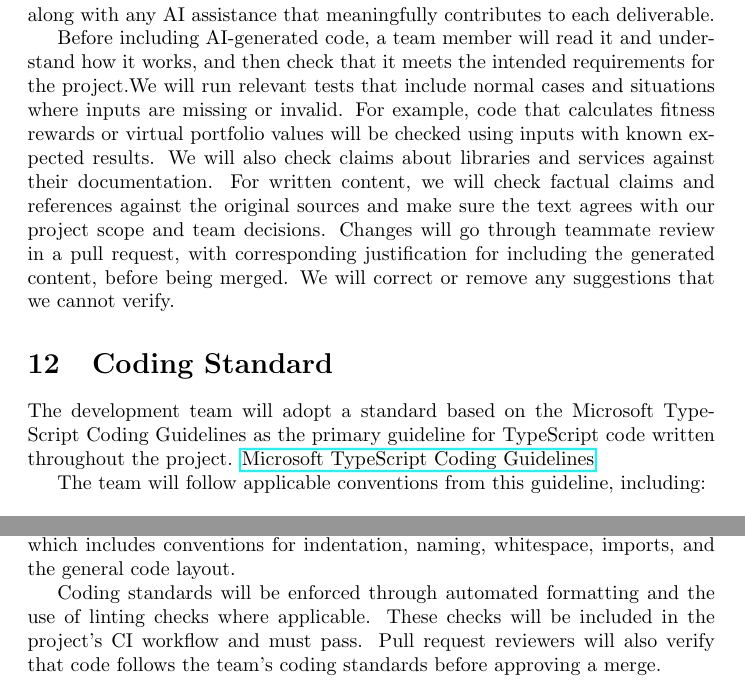
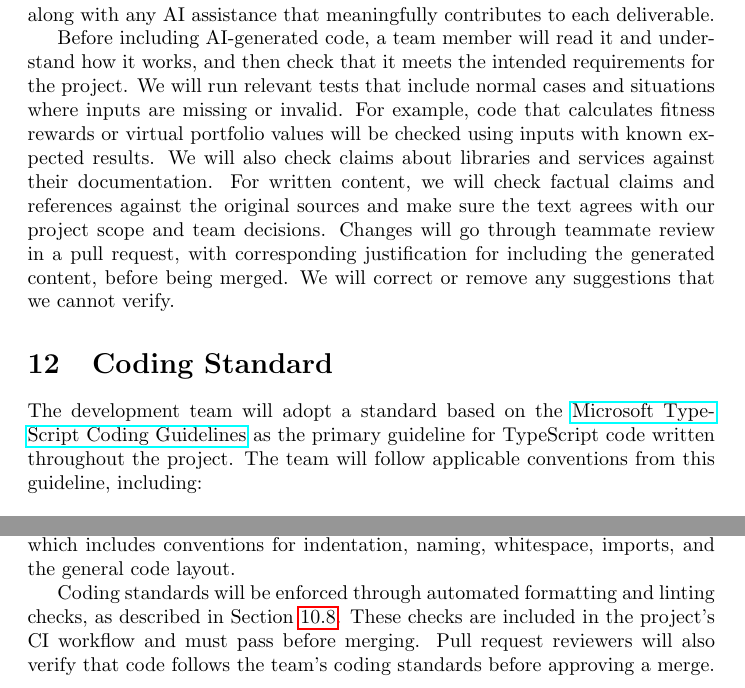
Before and after one commit to davislenover/BurnNEarn, a LaTeX document (docs/DevelopmentPlan/DevelopmentPlan.tex): two parts of pages 16 and 17 of 28, joined at a grey line, cut so that both start at the same text. Compiled offline with pdfLaTeX; a LaTeX package or settings file that is missing is left out.

Commit message:
Fix links, punctuation, and references in Coding Standard

```diff
--- a/docs/DevelopmentPlan/DevelopmentPlan.tex
+++ b/docs/DevelopmentPlan/DevelopmentPlan.tex
@@ -497,17 +497,12 @@ The team plans to use Artificial Intelligence (AI) and Large Language Models (LL
 
 We plan to use ChatGPT and Claude for these tasks. Team members may use either tool depending on what they need help with. For example, someone might use ChatGPT to understand an error message or Claude to review a section of code. We will record the tools and model versions used where available along with any AI assistance that meaningfully contributes to each deliverable.
 
-Before including AI-generated code, a team member will read it and understand how it works, and then check that it meets the intended requirements for the project.We will run relevant tests that include normal cases and situations where inputs are missing or invalid. For example, code that calculates fitness rewards or virtual portfolio values will be checked using inputs with known expected results. We will also check claims about libraries and services against their documentation. For written content, we will check factual claims and references against the original sources and make sure the text agrees with our project scope and team decisions. Changes will go through teammate review in a pull request, with corresponding justification for including the generated content, before being merged. We will correct or remove any suggestions that we cannot verify.
+Before including AI-generated code, a team member will read it and understand how it works, and then check that it meets the intended requirements for the project. We will run relevant tests that include normal cases and situations where inputs are missing or invalid. For example, code that calculates fitness rewards or virtual portfolio values will be checked using inputs with known expected results. We will also check claims about libraries and services against their documentation. For written content, we will check factual claims and references against the original sources and make sure the text agrees with our project scope and team decisions. Changes will go through teammate review in a pull request, with corresponding justification for including the generated content, before being merged. We will correct or remove any suggestions that we cannot verify.
 
 
 \section{Coding Standard} \label{SecCodingStandard}
 
-The development team will adopt a standard based on the Microsoft TypeScript Coding Guidelines
-as the primary guideline for TypeScript code written throughout the project.
-\href{https://github.com/microsoft/TypeScript/wiki/Coding-guidelines}
-{Microsoft TypeScript Coding Guidelines}
-
-The team will follow applicable conventions from this guideline, including:
+The development team will adopt a standard based on the \href{https://github.com/microsoft/TypeScript/wiki/Coding-guidelines}{Microsoft TypeScript Coding Guidelines} as the primary guideline for TypeScript code written throughout the project. The team will follow applicable conventions from this guideline, including:
 
 
 \begin{itemize}
@@ -533,9 +528,7 @@ For Python code, the team will follow
 which includes conventions for indentation, naming, whitespace, imports, and the general code layout.
 
 
-Coding standards will be enforced through automated formatting and the use of linting checks where applicable.
-These checks will be included in the project's CI workflow and must pass. Pull request reviewers will also verify that code
-follows the team's coding standards before approving a merge.
+Coding standards will be enforced through automated formatting and linting checks, as described in Section~\ref{sec:linting}. These checks are included in the project's CI workflow and must pass before merging. Pull request reviewers will also verify that code follows the team's coding standards before approving a merge.
 \newpage{}
 
 \section{Appendix --- Generative AI Use Disclosure}
```
Also changed, not shown: docs/DevelopmentPlan/DevelopmentPlan.tex (2 more changed lines).
